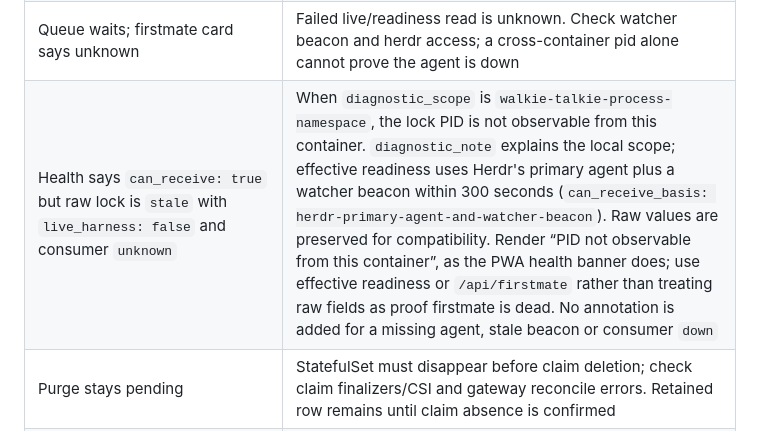
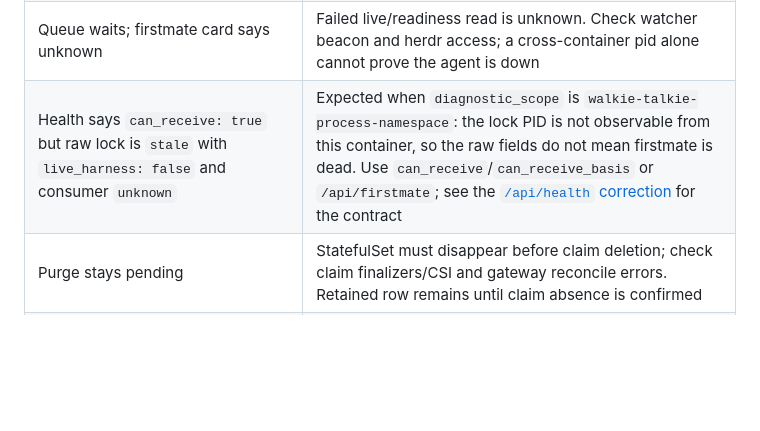
Before and after one commit to shimpa1/walkie-talkie, a Markdown page: docs/operations.md, the part around the change. GitHub-like rendering; blank space fills up the shorter version.

Commit message:
no-mistakes(document): Point health diagnostic runbook row to README contract

```diff
--- a/docs/operations.md
+++ b/docs/operations.md
@@ -464,7 +464,7 @@ gateway PVC and tenant namespace have `helm.sh/resource-policy: keep`.
 | Push routes return `503` | Inspect startup for push-store write failures; configure a writable path on the home mount and roll the static sidecar |
 | Live sessions missing / terminal-only history | Check shared home/session socket, CLI copy, session id mapping and OpenCode DB path; threads remain available |
 | Queue waits; firstmate card says unknown | Failed live/readiness read is unknown. Check watcher beacon and herdr access; a cross-container pid alone cannot prove the agent is down |
-| Health says `can_receive: true` but raw lock is `stale` with `live_harness: false` and consumer `unknown` | When `diagnostic_scope` is `walkie-talkie-process-namespace`, the lock PID is not observable from this container. `diagnostic_note` explains the local scope; effective readiness uses Herdr's primary agent plus a watcher beacon within 300 seconds (`can_receive_basis: herdr-primary-agent-and-watcher-beacon`). Raw values are preserved for compatibility. Render “PID not observable from this container”, as the PWA health banner does; use effective readiness or `/api/firstmate` rather than treating raw fields as proof firstmate is dead. No annotation is added for a missing agent, stale beacon or consumer `down` |
+| Health says `can_receive: true` but raw lock is `stale` with `live_harness: false` and consumer `unknown` | Expected when `diagnostic_scope` is `walkie-talkie-process-namespace`: the lock PID is not observable from this container, so the raw fields do not mean firstmate is dead. Use `can_receive`/`can_receive_basis` or `/api/firstmate`; see the [`/api/health` correction](../README.md#endpoints) for the contract |
 | Purge stays pending | StatefulSet must disappear before claim deletion; check claim finalizers/CSI and gateway reconcile errors. Retained row remains until claim absence is confirmed |
 | Secret changed but behavior unchanged | Secret environment is loaded at process start. Deploy the appropriate rotation/annotation change |
 | Vault re-seal failure | Restore required key ids, restart and confirm successful transactional re-seal before removing old keys |
```
